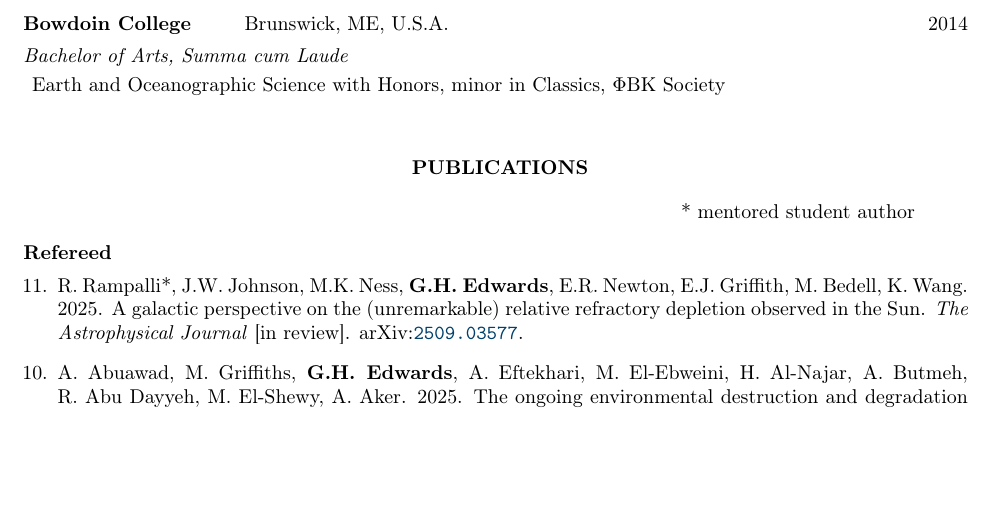
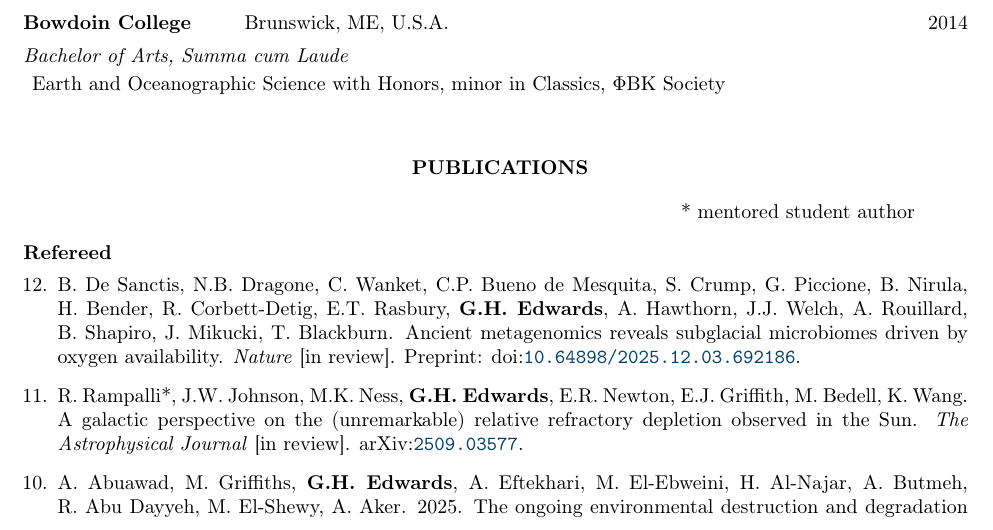
Before and after one commit to grahamedwards/CV, a LaTeX CV (Edwards-CV.tex, which reads sect/pubs.tex): part of page 1 of 9, cut so that both start at the same text, the shorter picture padded with empty space. Compiled offline with pdfLaTeX.

Commit message:
add biorxiv bianca's metagenomics paper

```diff
--- a/sect/pubs.tex
+++ b/sect/pubs.tex
@@ -12,7 +12,9 @@
 \lineitem{Refereed}
 \begin{etaremune} [itemsep=4pt, leftmargin=3ex]
     %\item[\dots] \ghedwards, G. Piccione, M. Gomez. Viewership patterns of a virtual geoscience outreach program. \inprep{Journal of Geoscience Education}.
-    \item R.~Rampalli*, J.W.~Johnson, M.K.~Ness, \ghedwards, E.R.~Newton, E.J.~Griffith, M.~Bedell, K.~Wang. 2025. A galactic perspective on the (unremarkable) relative refractory depletion observed in the Sun. \inreview{The Astrophysical Journal}. \arxiv{2509.03577}.\TUpubpct{5}
+    \item B.~De Sanctis, N.B.~Dragone, C.~Wanket, C.P.~Bueno de Mesquita, S.~Crump, G.~Piccione, B.~Nirula, H.~Bender, R.~Corbett-Detig, E.T.~Rasbury, \ghedwards, A.~Hawthorn, J.J.~Welch, A.~Rouillard, B.~Shapiro, J.~Mikucki, T.~Blackburn. Ancient metagenomics reveals subglacial microbiomes driven by oxygen availability. \inreview{Nature}. Preprint: \doi{10.64898/2025.12.03.692186}.\TUpubpct{5}
+
+    \item R.~Rampalli*, J.W.~Johnson, M.K.~Ness, \ghedwards, E.R.~Newton, E.J.~Griffith, M.~Bedell, K.~Wang. A galactic perspective on the (unremarkable) relative refractory depletion observed in the Sun. \inreview{The Astrophysical Journal}. \arxiv{2509.03577}.\TUpubpct{5}
 
     \item A.~Abuawad, M.~Griffiths, \ghedwards, A.~Eftekhari, M.~El-Ebweini, H.~Al-Najar, A.~Butmeh, R.~Abu~Dayyeh, M.~El-Shewy, A.~Aker. 2025. The ongoing environmental destruction and degradation of Gaza: the resulting public health crisis. \pub{American Journal of Public Health}{115}. \\\doi{10.2105/AJPH.2025.308140}. SSRN preprint:~\doi{10.2139/ssrn.5021472}.\TUpubpct{10}
 
```
Also changed, not shown: Edwards-CV.pdf.
